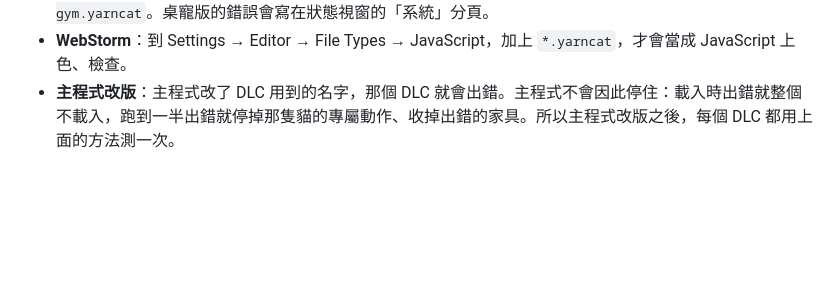
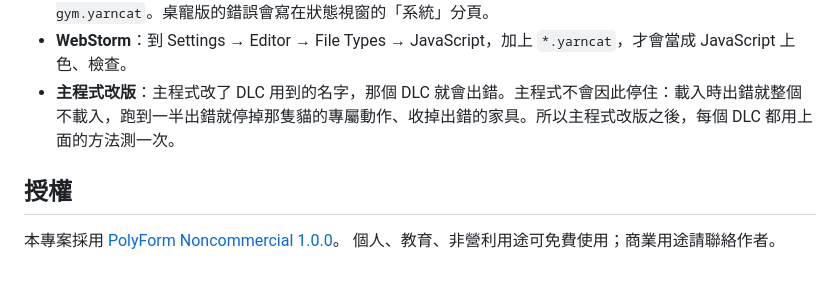
Before and after one commit to chyhhwen/Yarncat-DLC, a Markdown page: README.md, the part around the change. GitHub-like rendering; blank space fills up the shorter version.

Commit message:
Add licensing section to README
Added licensing information for the project and usage terms.

```diff
--- a/README.md
+++ b/README.md
@@ -61,3 +61,8 @@ DLC 是程式碼，會在毛球貓裡執行：只裝信任的人給的 `.yarncat
 - **出錯**：瀏覽器的開發人員工具（F12）看得到錯在哪一行，檔名是 `dlc/` 加上檔案名稱，例如 `dlc/boss-gym.yarncat`。桌寵版的錯誤會寫在狀態視窗的「系統」分頁。
 - **WebStorm**：到 Settings → Editor → File Types → JavaScript，加上 `*.yarncat`，才會當成 JavaScript 上色、檢查。
 - **主程式改版**：主程式改了 DLC 用到的名字，那個 DLC 就會出錯。主程式不會因此停住：載入時出錯就整個不載入，跑到一半出錯就停掉那隻貓的專屬動作、收掉出錯的家具。所以主程式改版之後，每個 DLC 都用上面的方法測一次。
+
+## 授權
+
+本專案採用 [PolyForm Noncommercial 1.0.0](LICENSE.md)。
+個人、教育、非營利用途可免費使用；商業用途請聯絡作者。
```
